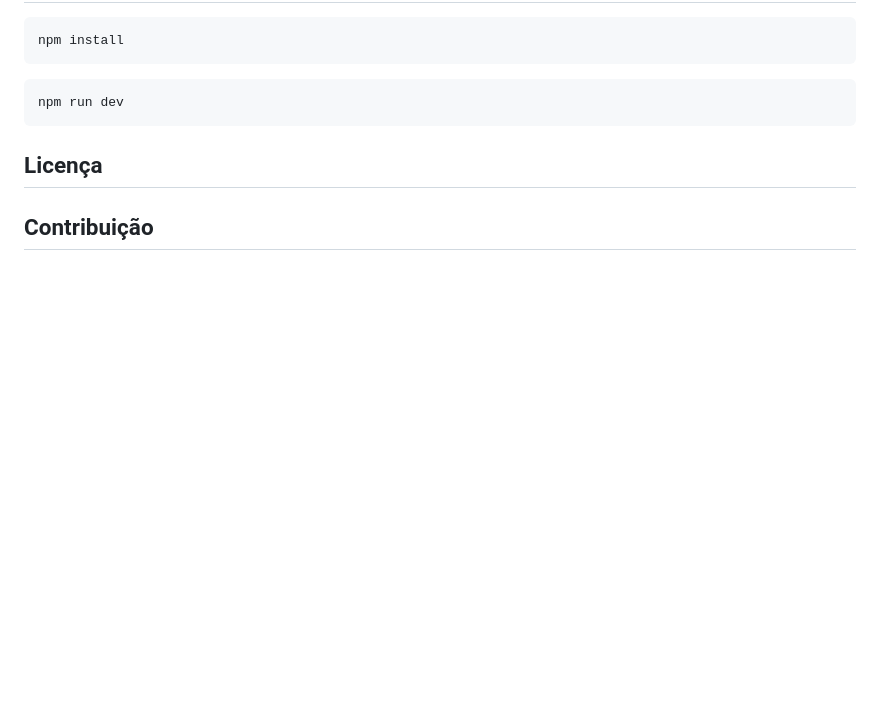
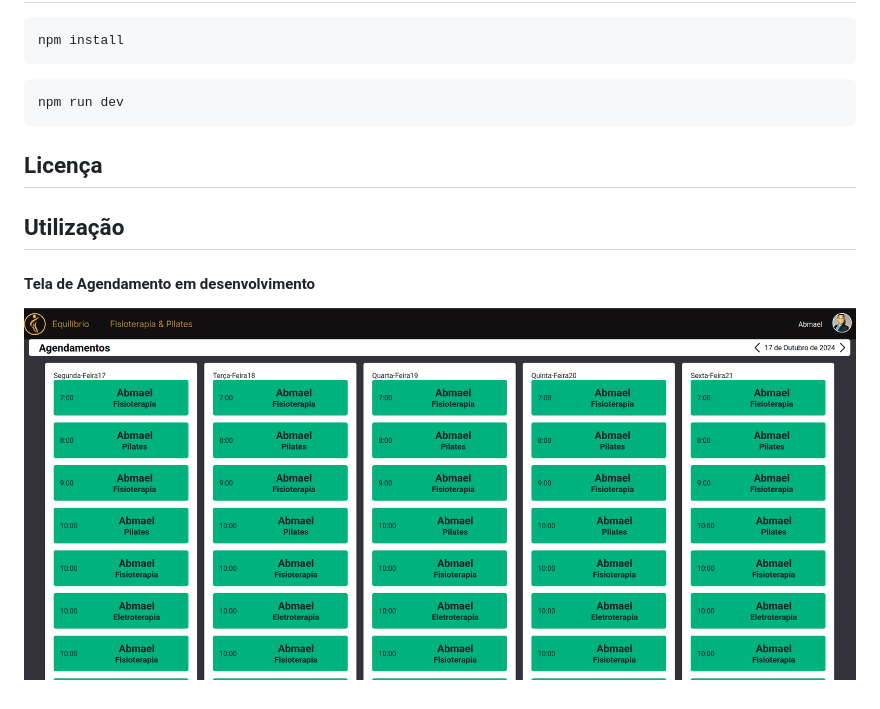
Before and after one commit to Abmaellf/agendamentos-smart, a Markdown page: README.md, the part around the change. Rendered like a GitHub page; pictures changed too: image.png (added); blank space fills up the shorter version.

```diff
--- a/README.md
+++ b/README.md
@@ -23,4 +23,8 @@ npm run dev
 
 ## Licença
 
-## Contribuição
+## Utilização
+
+#### Tela de Agendamento em desenvolvimento
+
+![alt text](image.png)
```
Also changed, not shown: 16 other files.
